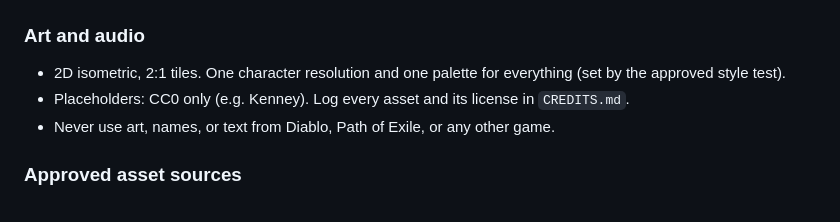
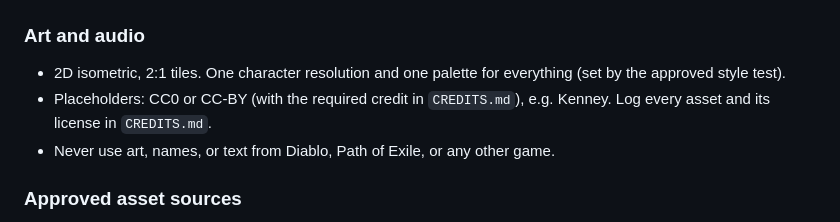
Before and after one commit to Bessv2/Errata, a Markdown page: CLAUDE.md, the part around the change. Rendered like a GitHub page.

Commit message:
Allow CC-BY placeholders with credit
Co-Authored-By: Claude Opus 5.5 <noreply@anthropic.com>

```diff
--- a/CLAUDE.md
+++ b/CLAUDE.md
@@ -86,7 +86,7 @@ tests/         # automated tests
 
 ### Art and audio
 - 2D isometric, 2:1 tiles. One character resolution and one palette for everything (set by the approved style test).
-- Placeholders: CC0 only (e.g. Kenney). Log every asset and its license in `CREDITS.md`.
+- Placeholders: CC0 or CC-BY (with the required credit in `CREDITS.md`), e.g. Kenney. Log every asset and its license in `CREDITS.md`.
 - Never use art, names, or text from Diablo, Path of Exile, or any other game.
 
 ### Approved asset sources
```
